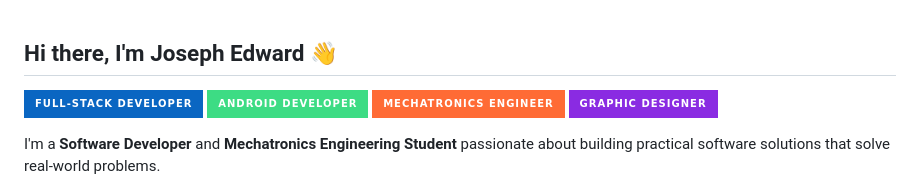
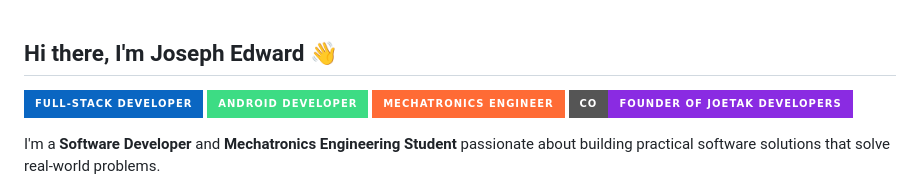
Before and after one commit to jojoboy992/jojoboy992, a Markdown page: README.md, the part around the change. Drawn GitHub-style; badges without logos.

Commit message:
Update badge from Graphic Designer to Co-founder of Joetak Developers

```diff
--- a/README.md
+++ b/README.md
@@ -4,7 +4,7 @@
   <img src="https://img.shields.io/badge/Full--Stack_Developer-0A66C2?style=for-the-badge" />
   <img src="https://img.shields.io/badge/Android_Developer-3DDC84?style=for-the-badge" />
   <img src="https://img.shields.io/badge/Mechatronics_Engineer-FF6B35?style=for-the-badge" />
-  <img src="https://img.shields.io/badge/Graphic_Designer-8A2BE2?style=for-the-badge" />
+  <img src="https://img.shields.io/badge/Co-founder_of_Joetak_Developers-8A2BE2?style=for-the-badge" />
 </p>
 
 I'm a **Software Developer** and **Mechatronics Engineering Student** passionate about building practical software solutions that solve real-world problems.
```
